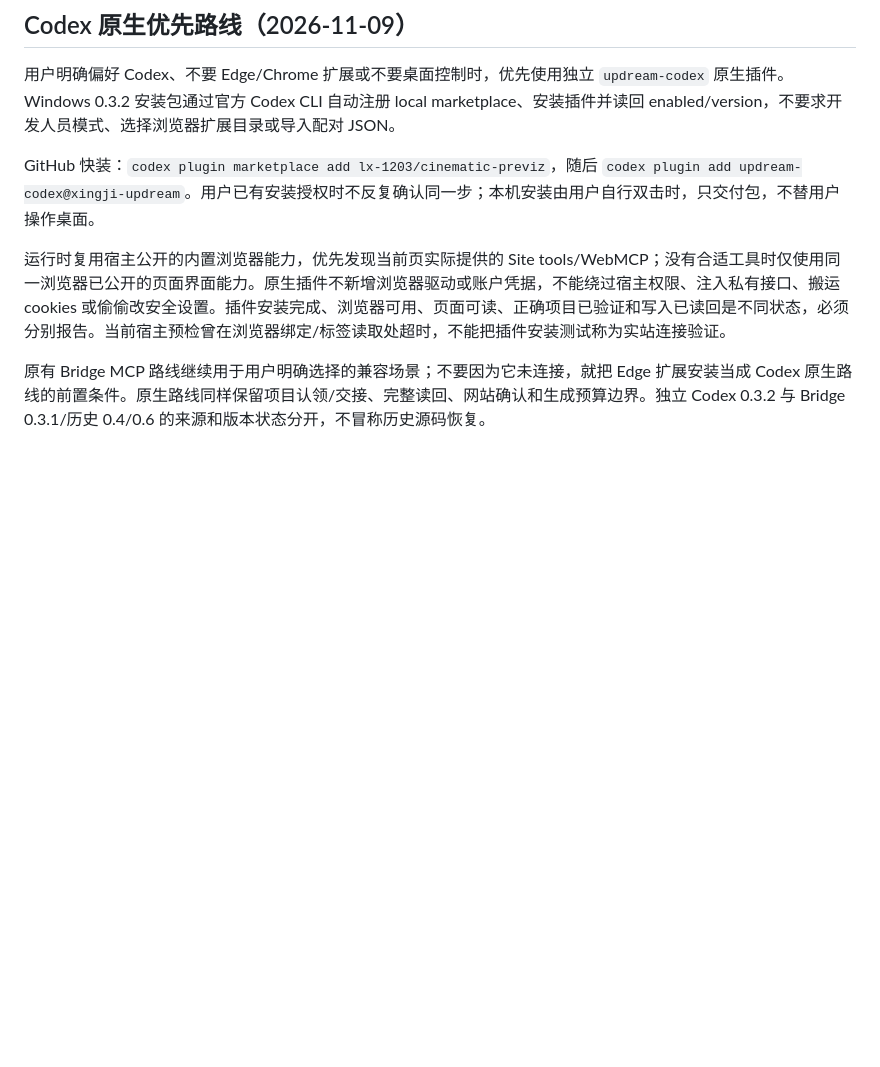
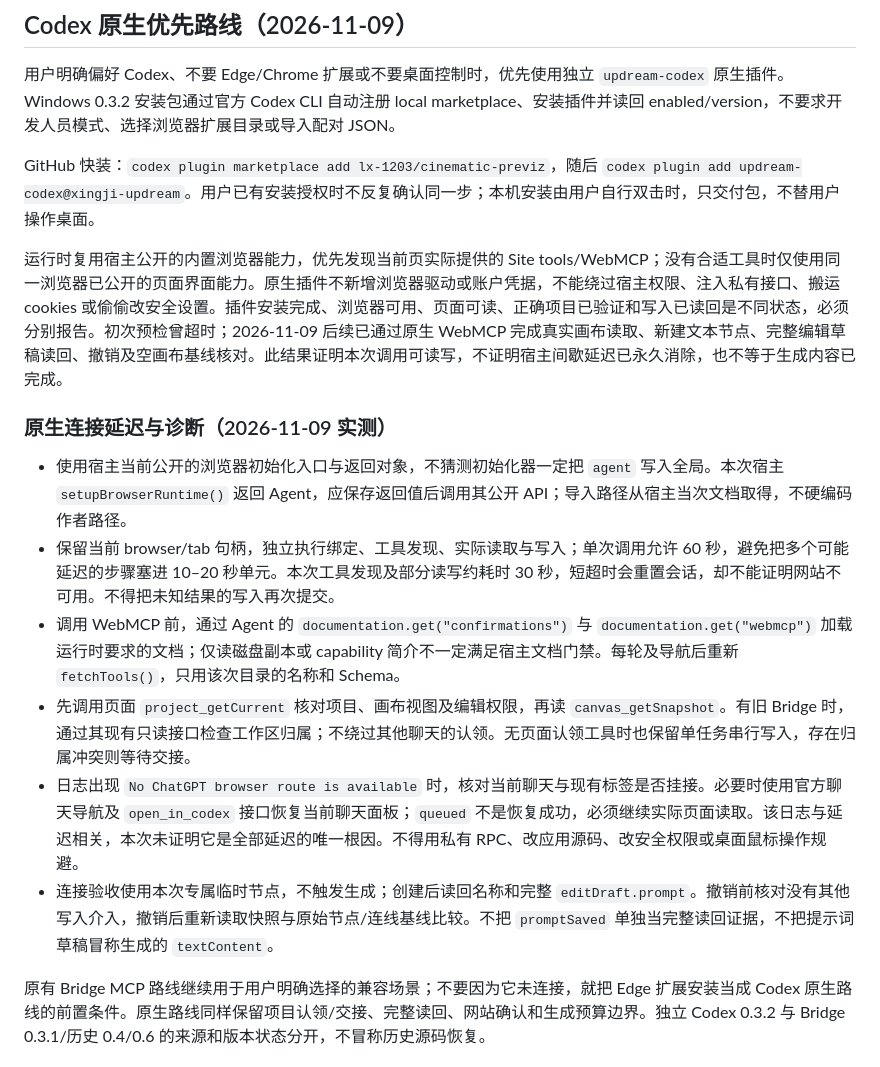
Before and after one commit to lx-1203/cinematic-previz, a Markdown page: references/updream-mcp.md, the part around the change. GitHub-like rendering; blank space fills up the shorter version.

Commit message:
docs: record verified native Updream canvas read and write workflow

```diff
--- a/references/updream-mcp.md
+++ b/references/updream-mcp.md
@@ -160,6 +160,15 @@ checked 只支持 name/prompt。模型、比例、参考图用 update_node，再
 
 GitHub 快装：`codex plugin marketplace add lx-1203/cinematic-previz`，随后 `codex plugin add updream-codex@xingji-updream`。用户已有安装授权时不反复确认同一步；本机安装由用户自行双击时，只交付包，不替用户操作桌面。
 
-运行时复用宿主公开的内置浏览器能力，优先发现当前页实际提供的 Site tools/WebMCP；没有合适工具时仅使用同一浏览器已公开的页面界面能力。原生插件不新增浏览器驱动或账户凭据，不能绕过宿主权限、注入私有接口、搬运 cookies 或偷偷改安全设置。插件安装完成、浏览器可用、页面可读、正确项目已验证和写入已读回是不同状态，必须分别报告。当前宿主预检曾在浏览器绑定/标签读取处超时，不能把插件安装测试称为实站连接验证。
+运行时复用宿主公开的内置浏览器能力，优先发现当前页实际提供的 Site tools/WebMCP；没有合适工具时仅使用同一浏览器已公开的页面界面能力。原生插件不新增浏览器驱动或账户凭据，不能绕过宿主权限、注入私有接口、搬运 cookies 或偷偷改安全设置。插件安装完成、浏览器可用、页面可读、正确项目已验证和写入已读回是不同状态，必须分别报告。初次预检曾超时；2026-11-09 后续已通过原生 WebMCP 完成真实画布读取、新建文本节点、完整编辑草稿读回、撤销及空画布基线核对。此结果证明本次调用可读写，不证明宿主间歇延迟已永久消除，也不等于生成内容已完成。
+
+### 原生连接延迟与诊断（2026-11-09 实测）
+
+- 使用宿主当前公开的浏览器初始化入口与返回对象，不猜测初始化器一定把 `agent` 写入全局。本次宿主 `setupBrowserRuntime()` 返回 Agent，应保存返回值后调用其公开 API；导入路径从宿主当次文档取得，不硬编码作者路径。
+- 保留当前 browser/tab 句柄，独立执行绑定、工具发现、实际读取与写入；单次调用允许 60 秒，避免把多个可能延迟的步骤塞进 10–20 秒单元。本次工具发现及部分读写约耗时 30 秒，短超时会重置会话，却不能证明网站不可用。不得把未知结果的写入再次提交。
+- 调用 WebMCP 前，通过 Agent 的 `documentation.get("confirmations")` 与 `documentation.get("webmcp")` 加载运行时要求的文档；仅读磁盘副本或 capability 简介不一定满足宿主文档门禁。每轮及导航后重新 `fetchTools()`，只用该次目录的名称和 Schema。
+- 先调用页面 `project_getCurrent` 核对项目、画布视图及编辑权限，再读 `canvas_getSnapshot`。有旧 Bridge 时，通过其现有只读接口检查工作区归属；不绕过其他聊天的认领。无页面认领工具时也保留单任务串行写入，存在归属冲突则等待交接。
+- 日志出现 `No ChatGPT browser route is available` 时，核对当前聊天与现有标签是否挂接。必要时使用官方聊天导航及 `open_in_codex` 接口恢复当前聊天面板；`queued` 不是恢复成功，必须继续实际页面读取。该日志与延迟相关，本次未证明它是全部延迟的唯一根因。不得用私有 RPC、改应用源码、改安全权限或桌面鼠标操作规避。
+- 连接验收使用本次专属临时节点，不触发生成；创建后读回名称和完整 `editDraft.prompt`。撤销前核对没有其他写入介入，撤销后重新读取快照与原始节点/连线基线比较。不把 `promptSaved` 单独当完整读回证据，不把提示词草稿冒称生成的 `textContent`。
 
 原有 Bridge MCP 路线继续用于用户明确选择的兼容场景；不要因为它未连接，就把 Edge 扩展安装当成 Codex 原生路线的前置条件。原生路线同样保留项目认领/交接、完整读回、网站确认和生成预算边界。独立 Codex 0.3.2 与 Bridge 0.3.1/历史 0.4/0.6 的来源和版本状态分开，不冒称历史源码恢复。
```
